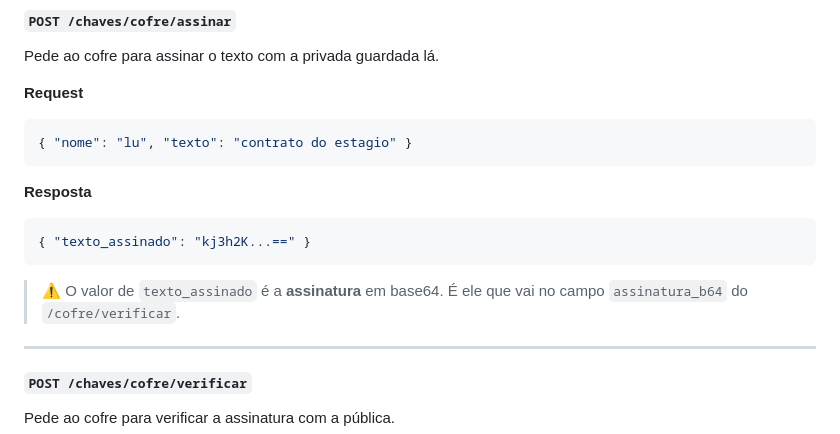
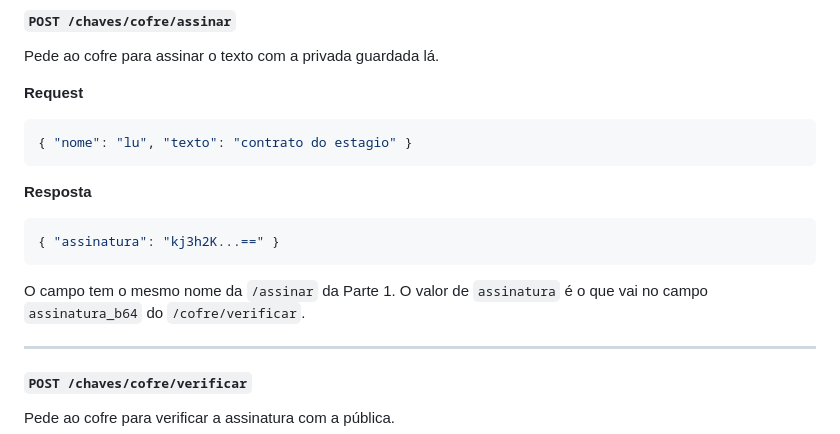
Before and after one commit to lu-izah19/mini-api-cripto, a Markdown page: README.md, the part around the change. Drawn GitHub-style.

Commit message:
Revise signature field description in README
Update README to clarify signature field usage

````diff
--- a/README.md
+++ b/README.md
@@ -334,10 +334,10 @@ Pede ao cofre para assinar o texto com a privada guardada lá.
 
 **Resposta**
 ```json
-{ "texto_assinado": "kj3h2K...==" }
+{ "assinatura": "kj3h2K...==" }
 ```
 
-> ⚠️ O valor de `texto_assinado` é a **assinatura** em base64. É ele que vai no campo `assinatura_b64` do `/cofre/verificar`.
+O campo tem o mesmo nome da `/assinar` da Parte 1. O valor de `assinatura` é o que vai no campo `assinatura_b64` do `/cofre/verificar`.
 
 ---
 
````
